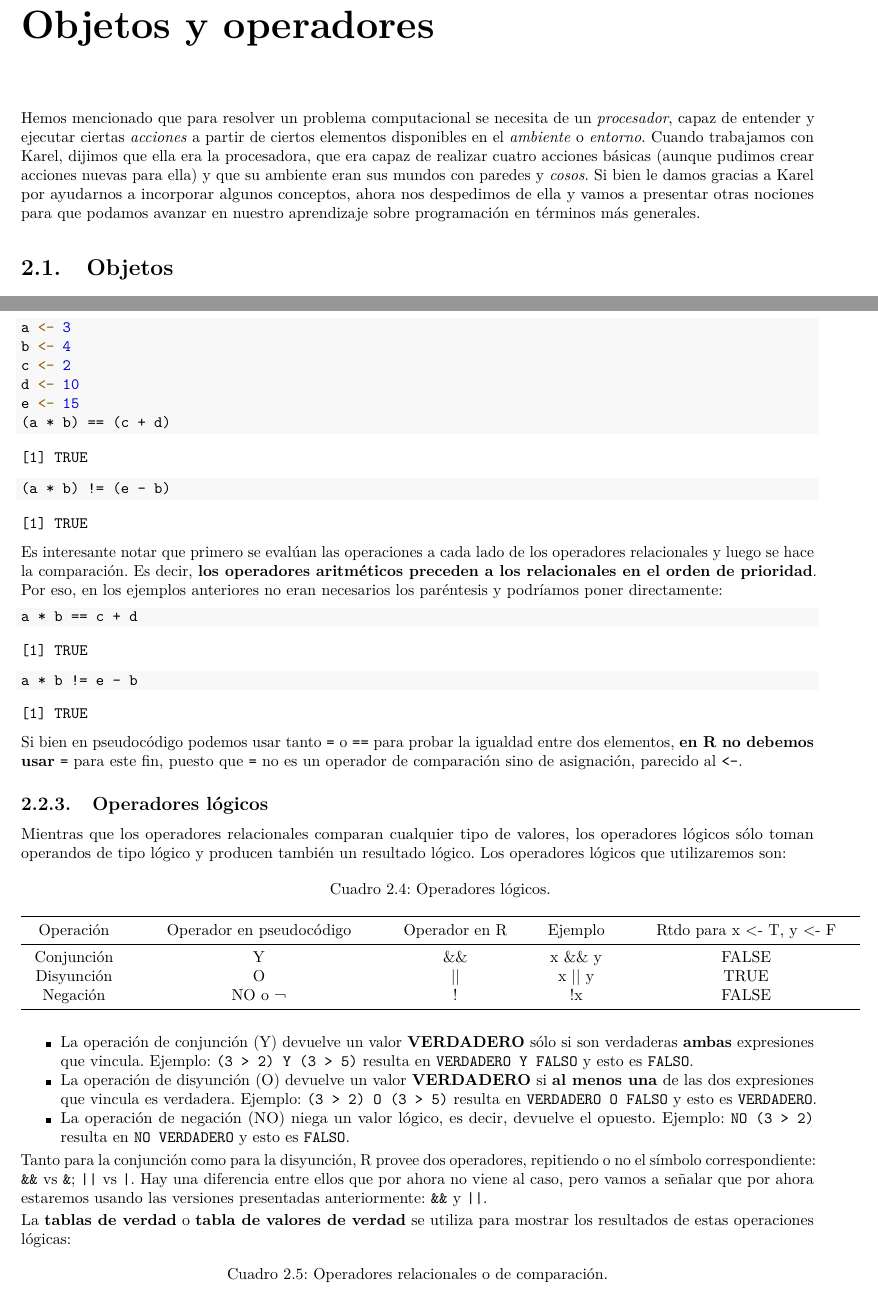
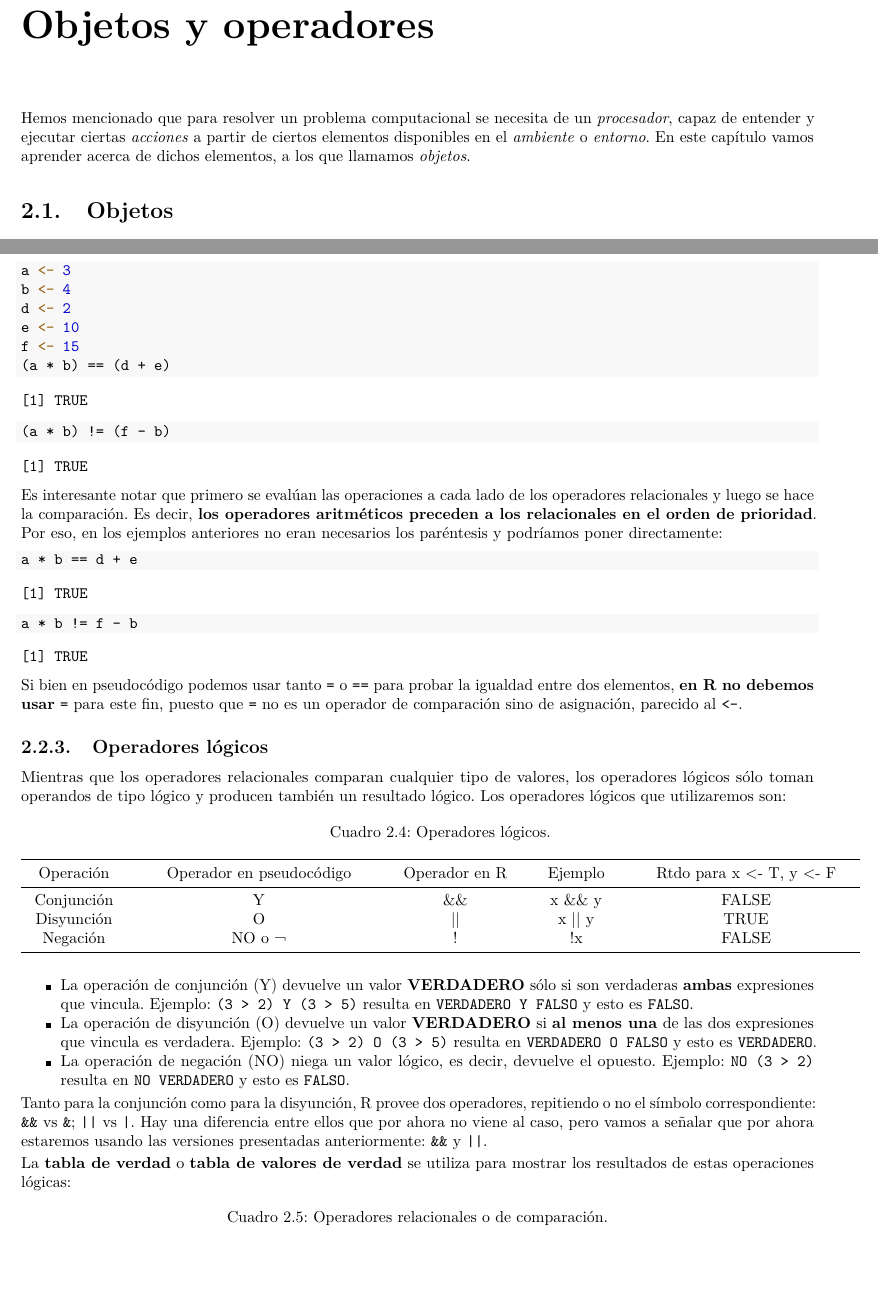
Before and after one commit to mpru/introprog, a LaTeX book (docs/introprog2021.tex): two parts of pages 23 and 28 of 43, joined at a grey line, cut so that both start at the same text, the shorter picture padded with empty space. Compiled offline with pdfLaTeX.

Commit message:
corregir cap2

```diff
--- a/docs/introprog2021.tex
+++ b/docs/introprog2021.tex
@@ -244,7 +244,7 @@
 \makeatother
 \subtitle{Guía de estudio - Lic. en Estadística - FCEyE - UNR}
 \author{Mgs. Lic. Marcos Prunello (Prof.~Tit. Ord.)}
-\date{2021-04-29}
+\date{2021-05-09}
 
 \begin{document}
 \maketitle
@@ -884,7 +884,7 @@ Recordemos siempre que seguir un buen estilo para programar es como hacer uso de
 \hypertarget{objetos-y-operadores}{%
 \chapter{Objetos y operadores}\label{objetos-y-operadores}}
 
-Hemos mencionado que para resolver un problema computacional se necesita de un \emph{procesador}, capaz de entender y ejecutar ciertas \emph{acciones} a partir de ciertos elementos disponibles en el \emph{ambiente} o \emph{entorno}. Cuando trabajamos con Karel, dijimos que ella era la procesadora, que era capaz de realizar cuatro acciones básicas (aunque pudimos crear acciones nuevas para ella) y que su ambiente eran sus mundos con paredes y \emph{cosos}. Si bien le damos gracias a Karel por ayudarnos a incorporar algunos conceptos, ahora nos despedimos de ella y vamos a presentar otras nociones para que podamos avanzar en nuestro aprendizaje sobre programación en términos más generales.
+Hemos mencionado que para resolver un problema computacional se necesita de un \emph{procesador}, capaz de entender y ejecutar ciertas \emph{acciones} a partir de ciertos elementos disponibles en el \emph{ambiente} o \emph{entorno}. En este capítulo vamos aprender acerca de dichos elementos, a los que llamamos \emph{objetos}.
 
 \hypertarget{objetos}{%
 \section{Objetos}\label{objetos}}
@@ -1376,10 +1376,10 @@ Otros ejemplos:
 \begin{Highlighting}[]
 \NormalTok{a }\OtherTok{\textless{}{-}} \DecValTok{3}
 \NormalTok{b }\OtherTok{\textless{}{-}} \DecValTok{4}
-\NormalTok{c }\OtherTok{\textless{}{-}} \DecValTok{2}
-\NormalTok{d }\OtherTok{\textless{}{-}} \DecValTok{10}
-\NormalTok{e }\OtherTok{\textless{}{-}} \DecValTok{15}
-\NormalTok{(a }\SpecialCharTok{*}\NormalTok{ b) }\SpecialCharTok{==}\NormalTok{ (c }\SpecialCharTok{+}\NormalTok{ d)}
+\NormalTok{d }\OtherTok{\textless{}{-}} \DecValTok{2}
+\NormalTok{e }\OtherTok{\textless{}{-}} \DecValTok{10}
+\NormalTok{f }\OtherTok{\textless{}{-}} \DecValTok{15}
+\NormalTok{(a }\SpecialCharTok{*}\NormalTok{ b) }\SpecialCharTok{==}\NormalTok{ (d }\SpecialCharTok{+}\NormalTok{ e)}
 \end{Highlighting}
 \end{Shaded}
 
@@ -1389,7 +1389,7 @@ Otros ejemplos:
 
 \begin{Shaded}
 \begin{Highlighting}[]
-\NormalTok{(a }\SpecialCharTok{*}\NormalTok{ b) }\SpecialCharTok{!=}\NormalTok{ (e }\SpecialCharTok{{-}}\NormalTok{ b)}
+\NormalTok{(a }\SpecialCharTok{*}\NormalTok{ b) }\SpecialCharTok{!=}\NormalTok{ (f }\SpecialCharTok{{-}}\NormalTok{ b)}
 \end{Highlighting}
 \end{Shaded}
 
@@ -1401,7 +1401,7 @@ Es interesante notar que primero se evalúan las operaciones a cada lado de los
 
 \begin{Shaded}
 \begin{Highlighting}[]
-\NormalTok{a }\SpecialCharTok{*}\NormalTok{ b }\SpecialCharTok{==}\NormalTok{ c }\SpecialCharTok{+}\NormalTok{ d}
+\NormalTok{a }\SpecialCharTok{*}\NormalTok{ b }\SpecialCharTok{==}\NormalTok{ d }\SpecialCharTok{+}\NormalTok{ e}
 \end{Highlighting}
 \end{Shaded}
 
@@ -1411,7 +1411,7 @@ Es interesante notar que primero se evalúan las operaciones a cada lado de los
 
 \begin{Shaded}
 \begin{Highlighting}[]
-\NormalTok{a }\SpecialCharTok{*}\NormalTok{ b }\SpecialCharTok{!=}\NormalTok{ e }\SpecialCharTok{{-}}\NormalTok{ b}
+\NormalTok{a }\SpecialCharTok{*}\NormalTok{ b }\SpecialCharTok{!=}\NormalTok{ f }\SpecialCharTok{{-}}\NormalTok{ b}
 \end{Highlighting}
 \end{Shaded}
 
@@ -1504,7 +1504,7 @@ FALSE\strut
 
 Tanto para la conjunción como para la disyunción, R provee dos operadores, repitiendo o no el símbolo correspondiente: \texttt{\&\&} vs \texttt{\&}; \texttt{\textbar{}\textbar{}} vs \texttt{\textbar{}}. Hay una diferencia entre ellos que por ahora no viene al caso, pero vamos a señalar que por ahora estaremos usando las versiones presentadas anteriormente: \texttt{\&\&} y \texttt{\textbar{}\textbar{}}.
 
-La \textbf{tablas de verdad} o \textbf{tabla de valores de verdad} se utiliza para mostrar los resultados de estas operaciones lógicas:
+La \textbf{tabla de verdad} o \textbf{tabla de valores de verdad} se utiliza para mostrar los resultados de estas operaciones lógicas:
 
 \begin{longtable}[]{@{}cccc@{}}
 \caption{\label{tab:verdad} Operadores relacionales o de comparación.}\tabularnewline
```
Also changed, not shown: 12 other files.
